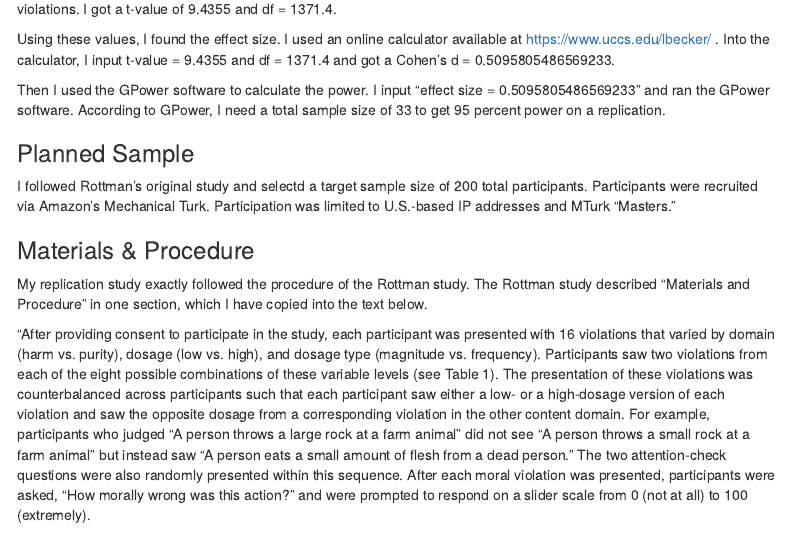
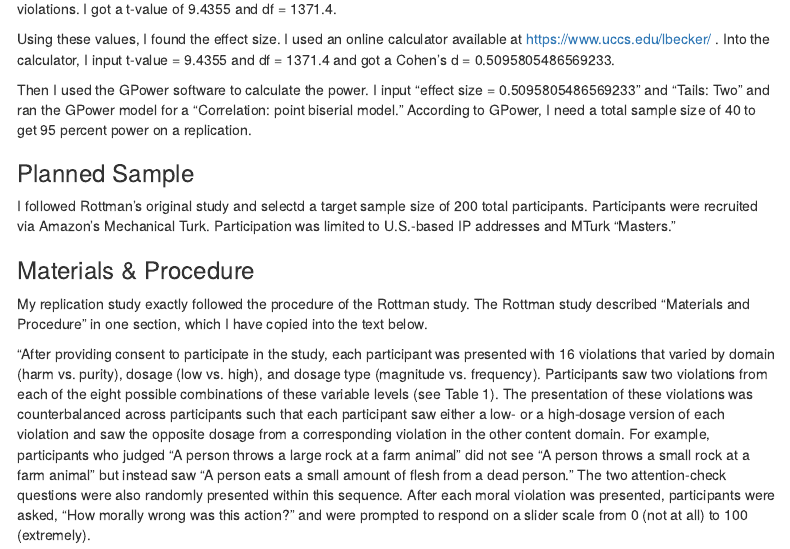
Before and after one commit to psych251/rottman2019, an R Markdown document (writeup/Ceballos Replication Report.Rmd): the page in a window 1100 px wide, from 2150 px down. Rendered offline with R 4.5, knitr and Pandoc, with nearby package versions; some code elsewhere in the file could not run offline; menus at the side of the page are left out.

Commit message:
small updates to power analysis

```diff
--- a/writeup/Ceballos Replication Report.Rmd
+++ b/writeup/Ceballos Replication Report.Rmd
@@ -76,7 +76,7 @@ In the above, I ran a t-test on Rottman's own data, to compare the low-dosage ha
 
 Using these values, I found the effect size. I used an online calculator available at https://www.uccs.edu/lbecker/ . Into the calculator, I input t-value = 9.4355 and df = 1371.4 and got a Cohen's d = 0.5095805486569233.
 
-Then I used the GPower software to calculate the power. I input "effect size = 0.5095805486569233" and ran the GPower software. According to GPower, I need a total sample size of 33 to get 95 percent power on a replication.
+Then I used the GPower software to calculate the power. I input "effect size = 0.5095805486569233" and "Tails: Two" and ran the GPower model for a "Correlation: point biserial model." According to GPower, I need a total sample size of 40 to get 95 percent power on a replication.
 
 
 
```
Also changed, not shown: writeup/Ceballos-Replication-Report.html.
